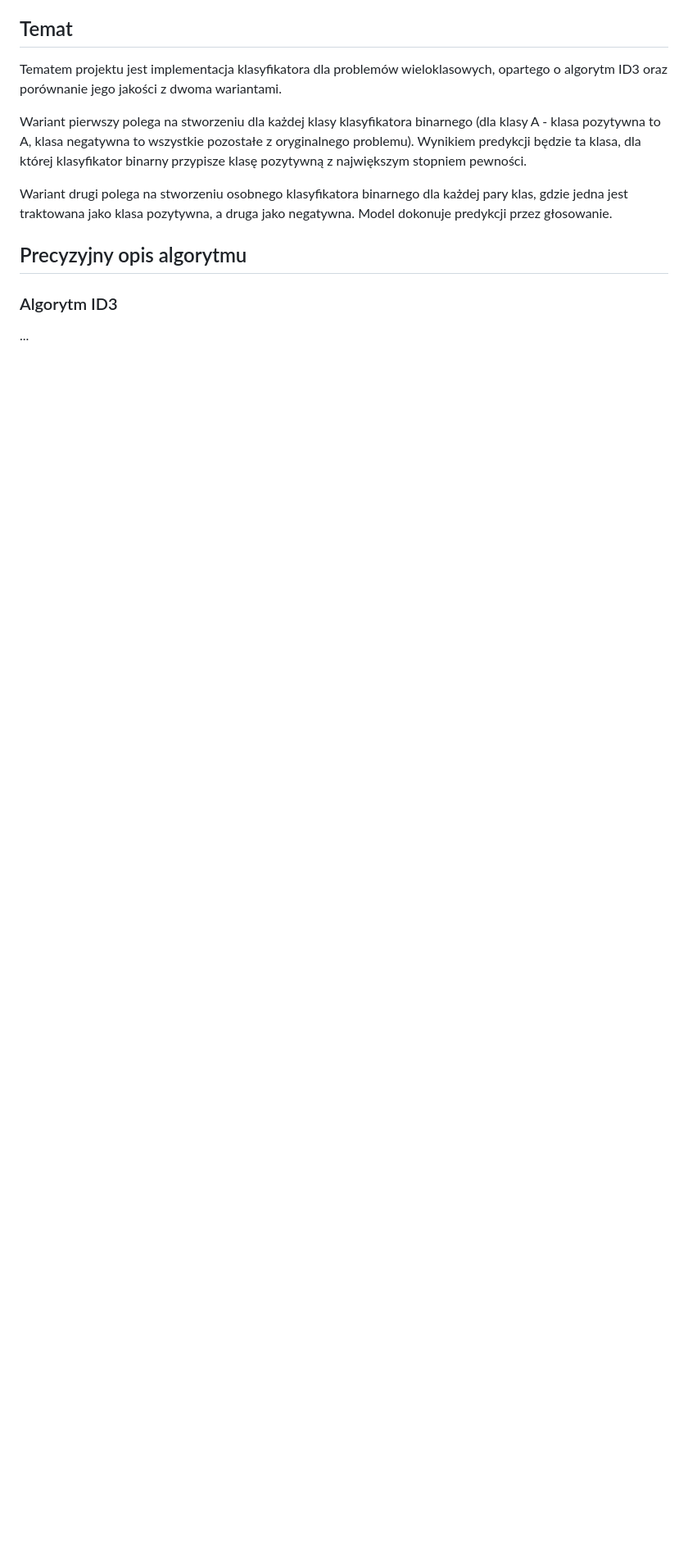
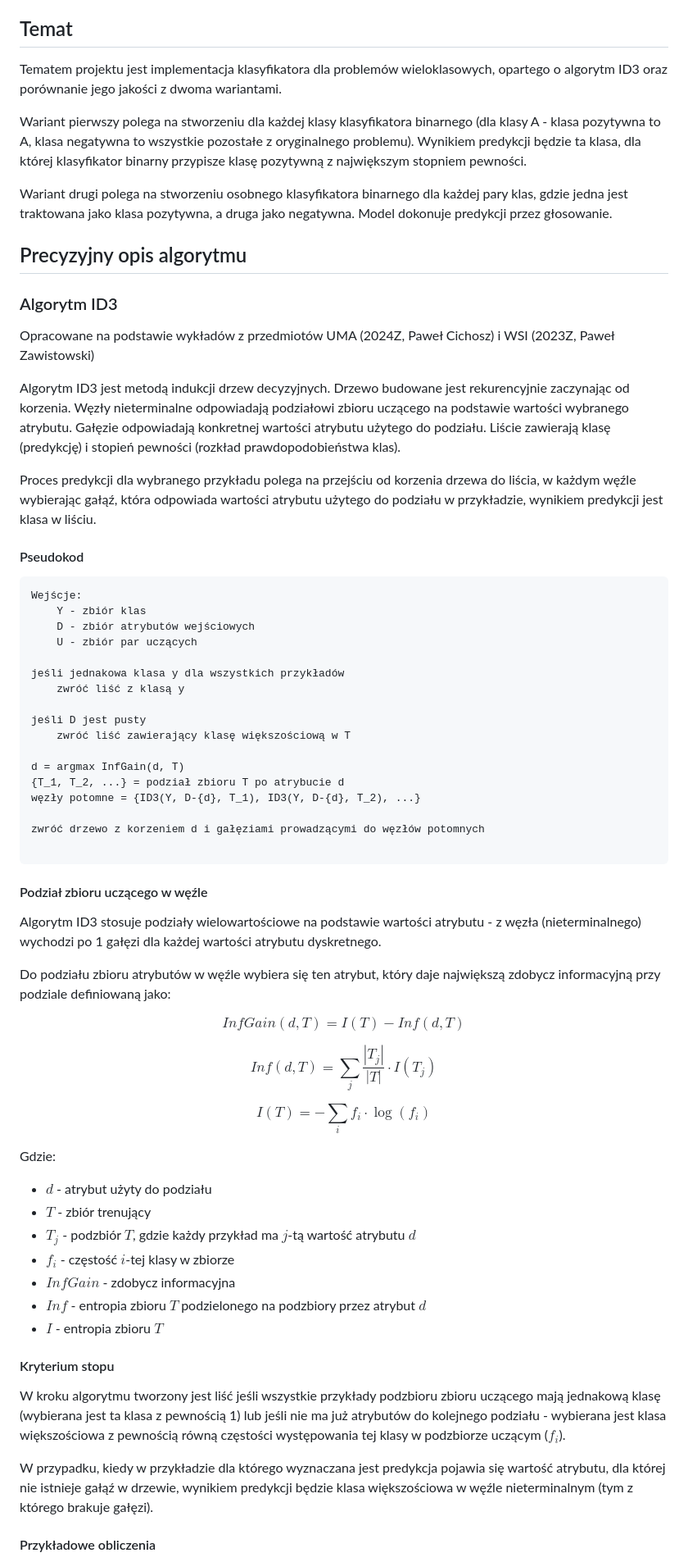
Before and after one commit to mGarbowski/uma-projekt, a Markdown page: docs/dokumentacja-wstepna.md, the part around the change printed below. Shown: that part at 82% size. Rendered like a GitHub page; blank space fills up the shorter version.

Commit message:
opis algorytmu ID3

````diff
--- a/docs/dokumentacja-wstepna.md
+++ b/docs/dokumentacja-wstepna.md
@@ -28,4 +28,66 @@ a druga jako negatywna. Model dokonuje predykcji przez głosowanie.
 ## Precyzyjny opis algorytmu
 
 ### Algorytm ID3
-...
+
+Opracowane na podstawie wykładów z przedmiotów UMA (2024Z, Paweł Cichosz) i WSI (2023Z, Paweł Zawistowski)
+
+Algorytm ID3 jest metodą indukcji drzew decyzyjnych.
+Drzewo budowane jest rekurencyjnie zaczynając od korzenia.
+Węzły nieterminalne odpowiadają podziałowi zbioru uczącego na podstawie wartości wybranego atrybutu.
+Gałęzie odpowiadają konkretnej wartości atrybutu użytego do podziału.
+Liście zawierają klasę (predykcję) i stopień pewności (rozkład prawdopodobieństwa klas).
+
+Proces predykcji dla wybranego przykładu polega na przejściu od korzenia drzewa do liścia, w każdym węźle wybierając
+gałąź, która odpowiada wartości atrybutu użytego do podziału w przykładzie, wynikiem predykcji jest klasa w liściu.
+
+#### Pseudokod
+```
+Wejścje:
+    Y - zbiór klas
+    D - zbiór atrybutów wejściowych
+    U - zbiór par uczących
+
+jeśli jednakowa klasa y dla wszystkich przykładów
+    zwróć liść z klasą y
+
+jeśli D jest pusty
+    zwróć liść zawierający klasę większościową w T
+
+d = argmax InfGain(d, T)
+{T_1, T_2, ...} = podział zbioru T po atrybucie d
+węzły potomne = {ID3(Y, D-{d}, T_1), ID3(Y, D-{d}, T_2), ...}
+
+zwróć drzewo z korzeniem d i gałęziami prowadzącymi do węzłów potomnych
+
+```
+
+
+#### Podział zbioru uczącego w węźle
+Algorytm ID3 stosuje podziały wielowartościowe na podstawie wartości atrybutu - z węzła (nieterminalnego)
+wychodzi po 1 gałęzi dla każdej wartości atrybutu dyskretnego.
+
+Do podziału zbioru atrybutów w węźle wybiera się ten atrybut, który daje największą zdobycz informacyjną przy podziale definiowaną jako:
+
+$$ InfGain(d, T) = I(T) - Inf(d, T) $$
+
+$$ Inf(d, T) = \sum_j \frac{|T_j|}{|T|} \cdot I(T_j) $$
+
+$$ I(T) = - \sum_i f_i \cdot \log(f_i) $$
+
+Gdzie:
+
+* $d$ - atrybut użyty do podziału
+* $T$ - zbiór trenujący
+* $T_j$ - podzbiór $T$, gdzie każdy przykład ma $j$-tą wartość atrybutu $d$
+* $f_i$ - częstość $i$-tej klasy w zbiorze
+* $InfGain$ - zdobycz informacyjna
+* $Inf$ - entropia zbioru $T$ podzielonego na podzbiory przez atrybut $d$
+* $I$ - entropia zbioru $T$
+
+#### Kryterium stopu
+W kroku algorytmu tworzony jest liść jeśli wszystkie przykłady podzbioru zbioru uczącego mają jednakową klasę (wybierana jest ta klasa z pewnością 1) lub jeśli nie ma już atrybutów do kolejnego podziału - wybierana jest klasa większościowa z pewnością równą częstości występowania tej klasy w podzbiorze uczącym ($f_i$).
+
+W przypadku, kiedy w przykładzie dla którego wyznaczana jest predykcja pojawia się wartość atrybutu, dla której nie istnieje gałąź w drzewie, wynikiem predykcji będzie klasa większościowa w węźle nieterminalnym (tym z którego brakuje gałęzi).
+
+#### Przykładowe obliczenia
+
````
Also changed, not shown: other parts of docs/dokumentacja-wstepna.md (+63 -0 lines).
